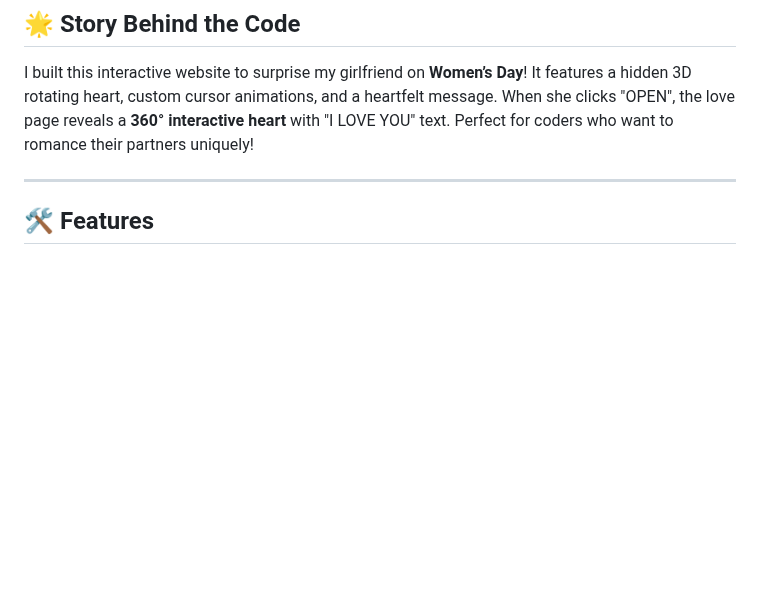
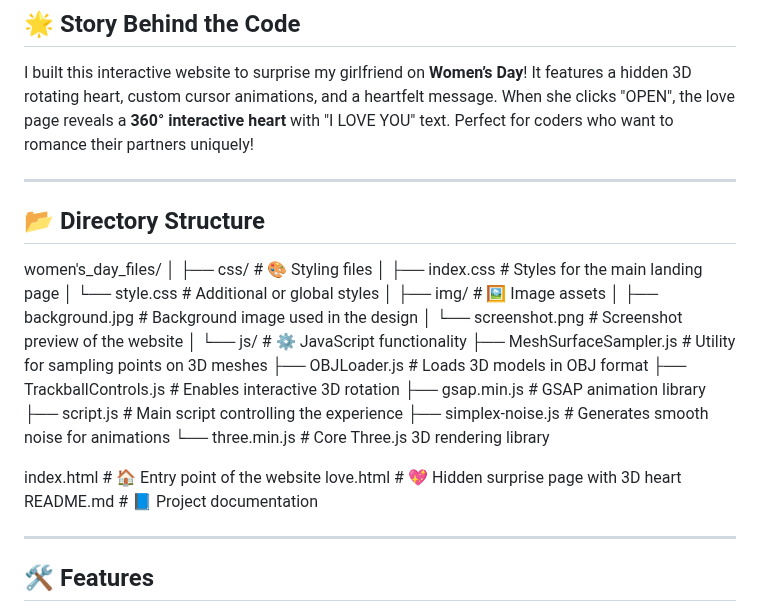
Before and after one commit to Riteshraut0116/women-s_day_special_html, a Markdown page: README.md, the part around the change. GitHub-like rendering; blank space fills up the shorter version.

```diff
--- a/README.md
+++ b/README.md
@@ -19,6 +19,33 @@
 
 ## 🌟 Story Behind the Code
 I built this interactive website to surprise my girlfriend on **Women’s Day**! It features a hidden 3D rotating heart, custom cursor animations, and a heartfelt message. When she clicks "OPEN", the love page reveals a **360° interactive heart** with "I LOVE YOU" text. Perfect for coders who want to romance their partners uniquely!
+
+---
+
+## 📂 Directory Structure
+
+women's_day_files/
+│
+├── css/                          # 🎨 Styling files
+│   ├── index.css                 # Styles for the main landing page
+│   └── style.css                 # Additional or global styles
+│
+├── img/                          # 🖼️ Image assets
+│   ├── background.jpg            # Background image used in the design
+│   └── screenshot.png            # Screenshot preview of the website
+│
+└── js/                           # ⚙️ JavaScript functionality
+    ├── MeshSurfaceSampler.js     # Utility for sampling points on 3D meshes
+    ├── OBJLoader.js              # Loads 3D models in OBJ format
+    ├── TrackballControls.js      # Enables interactive 3D rotation
+    ├── gsap.min.js               # GSAP animation library
+    ├── script.js                 # Main script controlling the experience
+    ├── simplex-noise.js          # Generates smooth noise for animations
+    └── three.min.js              # Core Three.js 3D rendering library
+
+index.html                        # 🏠 Entry point of the website
+love.html                         # 💖 Hidden surprise page with 3D heart
+README.md                         # 📘 Project documentation
 
 ---
 
```
